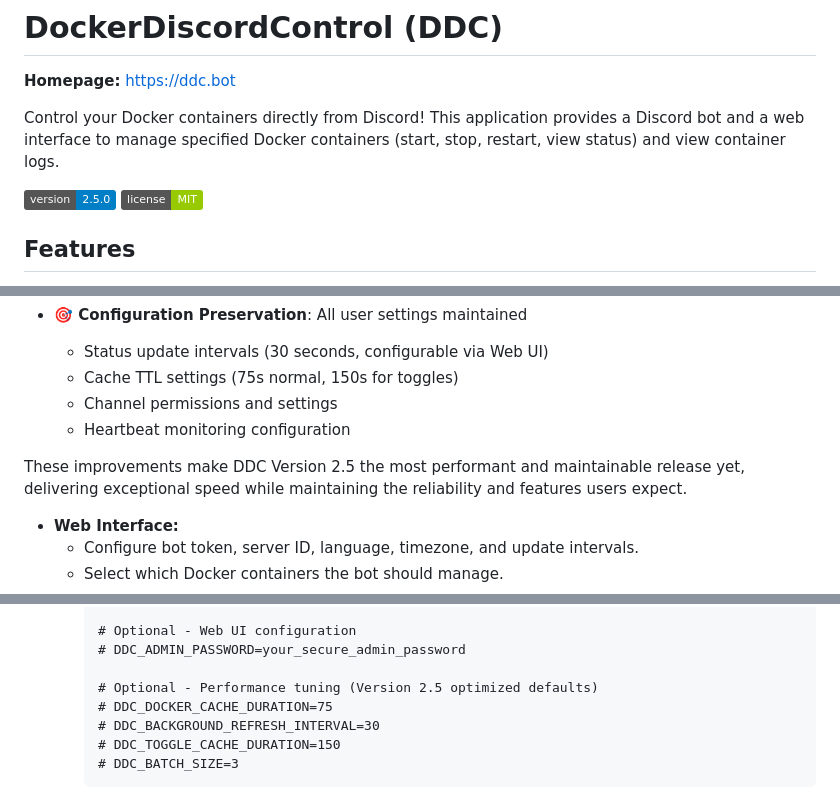
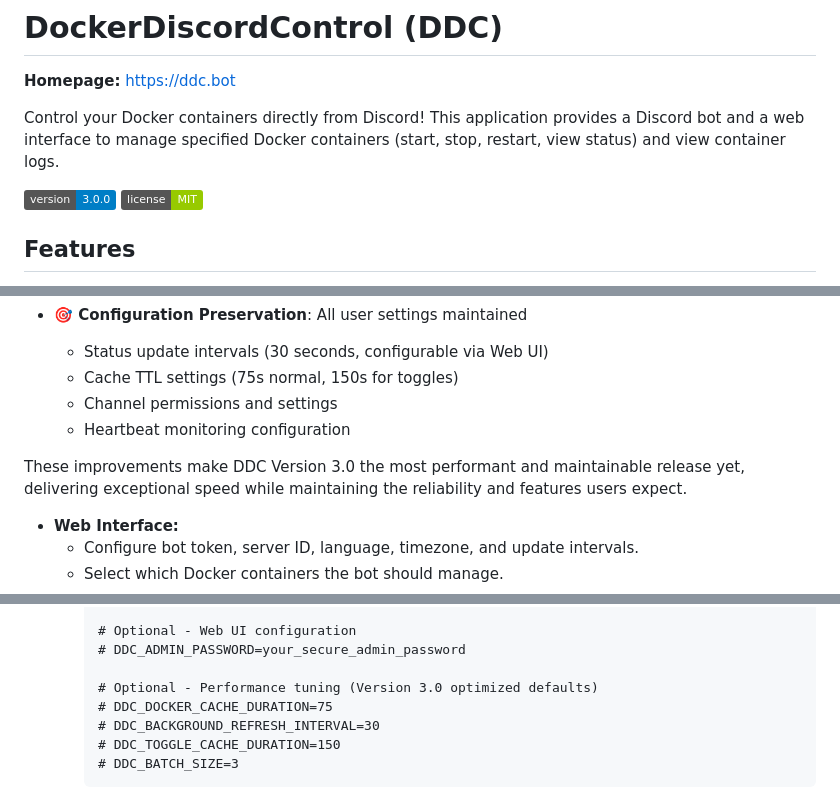
Before and after one commit to DockerDiscordControl/DockerDiscordControl-Mac, a Markdown page: README.md, 3 parts joined by grey strips. Rendered like a GitHub page; badges without logos.

```diff
--- a/README.md
+++ b/README.md
@@ -4,7 +4,7 @@
 
 Control your Docker containers directly from Discord! This application provides a Discord bot and a web interface to manage specified Docker containers (start, stop, restart, view status) and view container logs.
 
-[![Version](https://img.shields.io/badge/version-2.5.0-blue.svg)](https://github.com/DockerDiscordControl/DockerDiscordControl)
+[![Version](https://img.shields.io/badge/version-3.0.0-blue.svg)](https://github.com/DockerDiscordControl/DockerDiscordControl)
 [![License](https://img.shields.io/badge/license-MIT-green.svg)](https://github.com/DockerDiscordControl/DockerDiscordControl/blob/main/LICENSE)
 
 ## Features
@@ -173,7 +192,7 @@ These optimizations ensure DDC remains lightning-fast and highly responsive, eve
   * Channel permissions and settings
   * Heartbeat monitoring configuration
 
-These improvements make DDC Version 2.5 the most performant and maintainable release yet, delivering exceptional speed while maintaining the reliability and features users expect.
+These improvements make DDC Version 3.0 the most performant and maintainable release yet, delivering exceptional speed while maintaining the reliability and features users expect.
 
 *   **Web Interface:**
     *   Configure bot token, server ID, language, timezone, and update intervals.
@@ -250,7 +269,7 @@ This is the recommended method for most users running Docker on Linux, macOS, or
         # Optional - Web UI configuration
         # DDC_ADMIN_PASSWORD=your_secure_admin_password
 
-        # Optional - Performance tuning (Version 2.5 optimized defaults)
+        # Optional - Performance tuning (Version 3.0 optimized defaults)
         # DDC_DOCKER_CACHE_DURATION=75
         # DDC_BACKGROUND_REFRESH_INTERVAL=30
         # DDC_TOGGLE_CACHE_DURATION=150
```
Also changed, not shown: other parts of README.md (+29 -10 lines).
